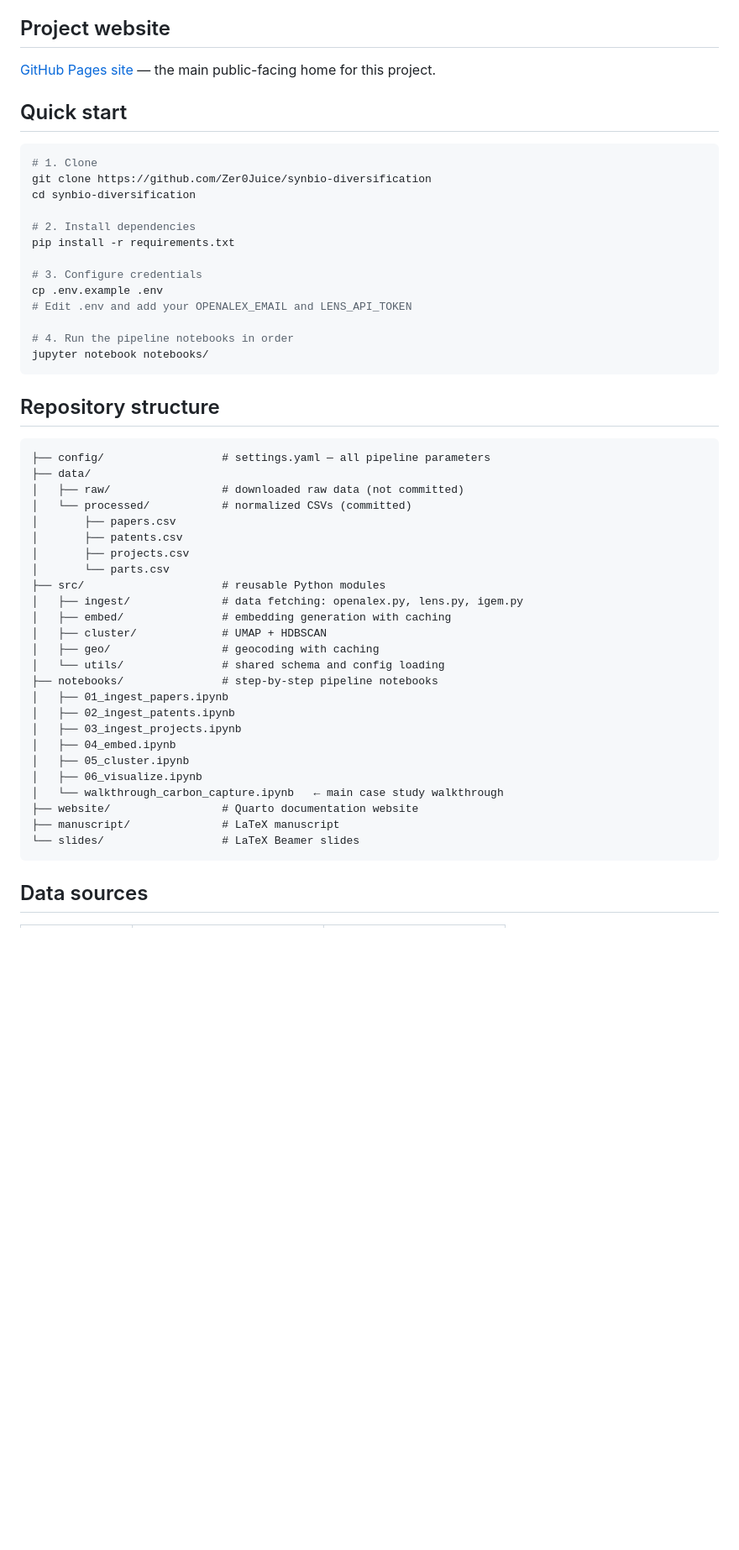
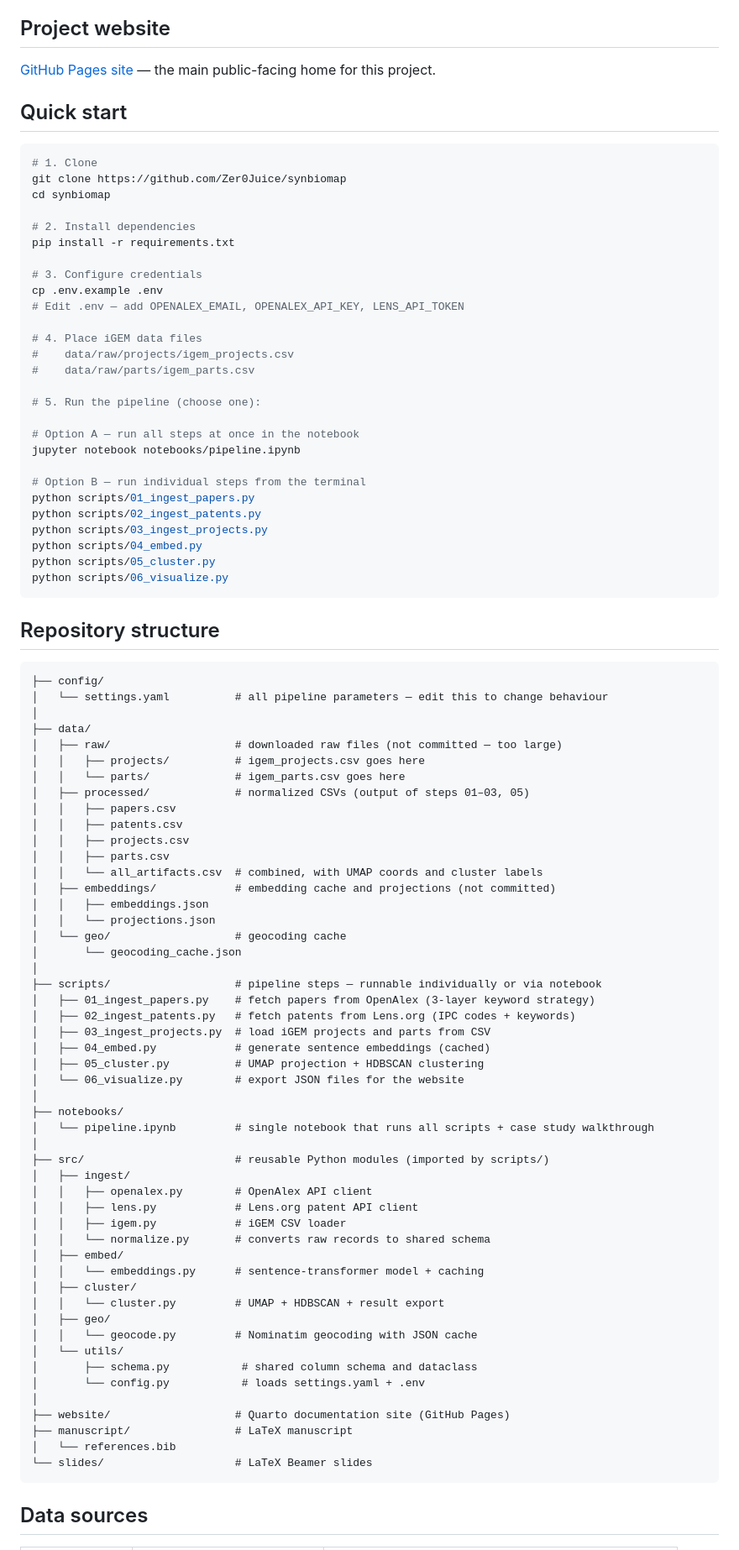
Before and after one commit to Zer0Juice/synbiomap, a Markdown page: README.md, the part around one of its changes. Shown at 84% size. GitHub-like rendering; blank space fills up the shorter version.

Commit message:
Update README to reflect current project structure
- Replace notebook-based quick start with scripts/ workflow
- Update repository tree: scripts/01-06.py, single pipeline.ipynb, full src/ layout
- Document corpus construction strategy with citations (Shapira 2017, van Doren 2013, Oldham 2018)
- Fix GitHub Pages URL (synbiomap not synbio-diversification)
- Add methods summary table

Co-Authored-By: Claude Sonnet 4.6 <noreply@anthropic.com>

````diff
--- a/README.md
+++ b/README.md
@@ -12,48 +12,87 @@ This repository contains the full research pipeline and documentation website fo
 
 ```bash
 # 1. Clone
-git clone https://github.com/Zer0Juice/synbio-diversification
-cd synbio-diversification
+git clone https://github.com/Zer0Juice/synbiomap
+cd synbiomap
 
 # 2. Install dependencies
 pip install -r requirements.txt
 
 # 3. Configure credentials
 cp .env.example .env
-# Edit .env and add your OPENALEX_EMAIL and LENS_API_TOKEN
+# Edit .env — add OPENALEX_EMAIL, OPENALEX_API_KEY, LENS_API_TOKEN
 
-# 4. Run the pipeline notebooks in order
-jupyter notebook notebooks/
+# 4. Place iGEM data files
+#    data/raw/projects/igem_projects.csv
+#    data/raw/parts/igem_parts.csv
+
+# 5. Run the pipeline (choose one):
+
+# Option A — run all steps at once in the notebook
+jupyter notebook notebooks/pipeline.ipynb
+
+# Option B — run individual steps from the terminal
+python scripts/01_ingest_papers.py
+python scripts/02_ingest_patents.py
+python scripts/03_ingest_projects.py
+python scripts/04_embed.py
+python scripts/05_cluster.py
+python scripts/06_visualize.py
 ```
 
 ## Repository structure
 
 ```
-├── config/                  # settings.yaml — all pipeline parameters
+├── config/
+│   └── settings.yaml          # all pipeline parameters — edit this to change behaviour
+│
 ├── data/
-│   ├── raw/                 # downloaded raw data (not committed)
-│   └── processed/           # normalized CSVs (committed)
-│       ├── papers.csv
-│       ├── patents.csv
-│       ├── projects.csv
-│       └── parts.csv
-├── src/                     # reusable Python modules
-│   ├── ingest/              # data fetching: openalex.py, lens.py, igem.py
-│   ├── embed/               # embedding generation with caching
-│   ├── cluster/             # UMAP + HDBSCAN
-│   ├── geo/                 # geocoding with caching
-│   └── utils/               # shared schema and config loading
-├── notebooks/               # step-by-step pipeline notebooks
-│   ├── 01_ingest_papers.ipynb
-│   ├── 02_ingest_patents.ipynb
-│   ├── 03_ingest_projects.ipynb
-│   ├── 04_embed.ipynb
-│   ├── 05_cluster.ipynb
-│   ├── 06_visualize.ipynb
-│   └── walkthrough_carbon_capture.ipynb   ← main case study walkthrough
-├── website/                 # Quarto documentation website
-├── manuscript/              # LaTeX manuscript
-└── slides/                  # LaTeX Beamer slides
+│   ├── raw/                   # downloaded raw files (not committed — too large)
+│   │   ├── projects/          # igem_projects.csv goes here
+│   │   └── parts/             # igem_parts.csv goes here
+│   ├── processed/             # normalized CSVs (output of steps 01–03, 05)
+│   │   ├── papers.csv
+│   │   ├── patents.csv
+│   │   ├── projects.csv
+│   │   ├── parts.csv
+│   │   └── all_artifacts.csv  # combined, with UMAP coords and cluster labels
+│   ├── embeddings/            # embedding cache and projections (not committed)
+│   │   ├── embeddings.json
+│   │   └── projections.json
+│   └── geo/                   # geocoding cache
+│       └── geocoding_cache.json
+│
+├── scripts/                   # pipeline steps — runnable individually or via notebook
+│   ├── 01_ingest_papers.py    # fetch papers from OpenAlex (3-layer keyword strategy)
+│   ├── 02_ingest_patents.py   # fetch patents from Lens.org (IPC codes + keywords)
+│   ├── 03_ingest_projects.py  # load iGEM projects and parts from CSV
+│   ├── 04_embed.py            # generate sentence embeddings (cached)
+│   ├── 05_cluster.py          # UMAP projection + HDBSCAN clustering
+│   └── 06_visualize.py        # export JSON files for the website
+│
+├── notebooks/
+│   └── pipeline.ipynb         # single notebook that runs all scripts + case study walkthrough
+│
+├── src/                       # reusable Python modules (imported by scripts/)
+│   ├── ingest/
+│   │   ├── openalex.py        # OpenAlex API client
+│   │   ├── lens.py            # Lens.org patent API client
+│   │   ├── igem.py            # iGEM CSV loader
+│   │   └── normalize.py       # converts raw records to shared schema
+│   ├── embed/
+│   │   └── embeddings.py      # sentence-transformer model + caching
+│   ├── cluster/
+│   │   └── cluster.py         # UMAP + HDBSCAN + result export
+│   ├── geo/
+│   │   └── geocode.py         # Nominatim geocoding with JSON cache
+│   └── utils/
+│       ├── schema.py           # shared column schema and dataclass
+│       └── config.py           # loads settings.yaml + .env
+│
+├── website/                   # Quarto documentation site (GitHub Pages)
+├── manuscript/                # LaTeX manuscript
+│   └── references.bib
+└── slides/                    # LaTeX Beamer slides
 ```
 
 ## Data sources
````
Also changed, not shown: other parts of README.md (+17 -11 lines).
